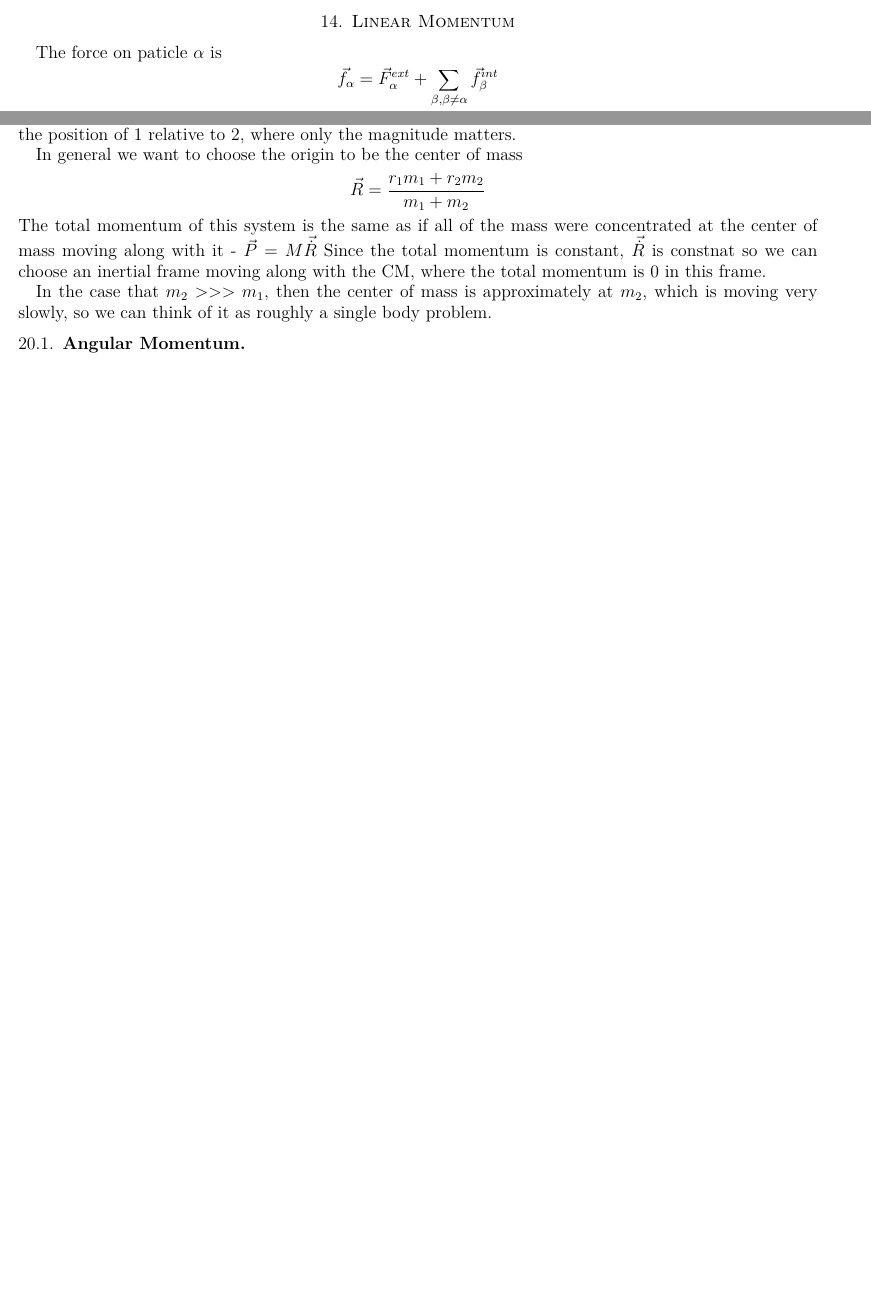
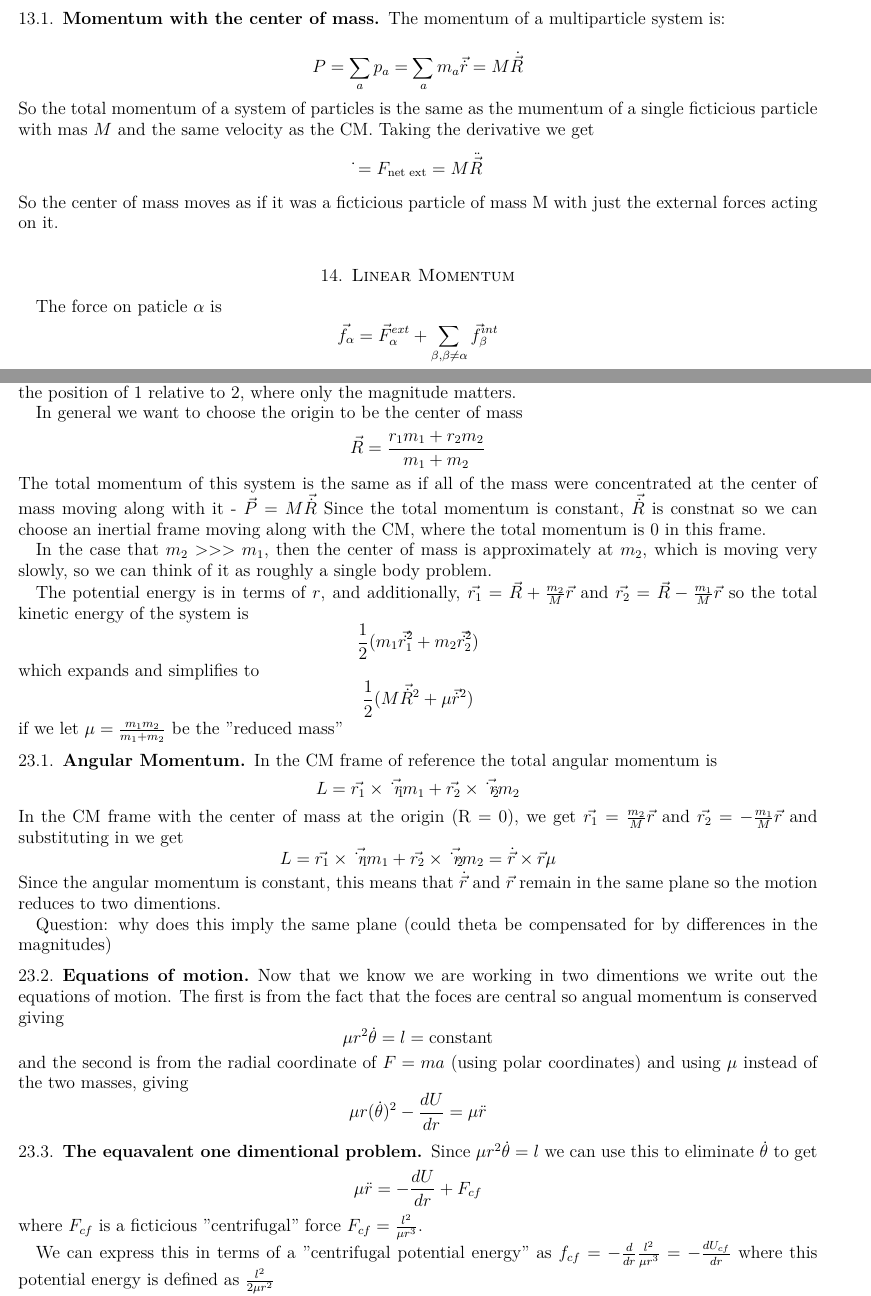
Before and after one commit to ChatterMonkey/Analytic-Mechanics-Notes, a LaTeX problem sheet (main.tex): two parts of pages 5 and 8 of 8 before the commit and two parts of pages 6 and 9 of 9 after it, joined at a grey line, cut at the place of the change, the shorter picture padded with empty space. Compiled offline with pdfLaTeX.

Commit message:
added momentum and shit

```diff
--- a/main.tex
+++ b/main.tex
@@ -234,6 +236,15 @@ So this is the same point in the distribution and we can always pick the origin
 
 
 For a continuous mass distribution, $M = \int_{V} \rho(\vec{r'})d^3r'$ and $ \int_{V} \vec{r'}\rho(\vec{r'})d^3r' = 0$ when the origin is the center of mass
+
+\subsection{Momentum with the center of mass}
+
+The momentum of a multiparticle system is:
+
+\[P = \sum_{a}p_a =\sum_{a}m_a\vec{\dot{r}} = M\dot{\vec{R}} \]
+So the total momentum of a system of particles is the same as the mumentum of a single ficticious particle with mas $M$ and the same velocity as the CM. Taking the derivative we get
+\[\dot{} = F_{\text{net ext}} = M\ddot{\vec{R}} \]
+So the center of mass moves as if it was a ficticious particle of mass M with just the external forces acting on it.
 
 \section{Linear Momentum}
 
@@ -247,3 +289,5 @@ Considering the whole system
+\[dA/dt = \frac{1}{2m}(r \times p) = \frac{1}{2m}l\]
+and since agular momentum is conserved, $\dot{A} $ is constant
 
 
 \section{Oscilations}
@@ -380,6 +424,42 @@ The total momentum of this system is the same as if all of the mass were concent
 
 In the case that $m_2 >>> m_1$, then the center of mass is approximately at $m_2$, which is moving very slowly, so we can think of it as roughly a single body problem.
 
+The potential energy is in terms of $r$, and additionally, $\vec{r_1} = \vec{R} +\frac{m_2}{M}\vec{r}$ and $\vec{r_2} = \vec{R} -\frac{m_1}{M}\vec{r}$ so the total kinetic energy of the system is
+\[\frac{1}{2}(m_1\vec{\dot{r_1}}^2 + m_2\vec{\dot{r_2}}^2)\]
+which expands and simplifies to
+\[\frac{1}{2}(M\vec{\dot{R}}^2 + \mu \vec{\dot{r}}^2)\]
+if we let $\mu = \frac{m_1m_2}{m_1 + m_2}$ be the "reduced mass"
+
 \subsection{Angular Momentum}
 
+In the CM frame of reference the total angular momentum is
+\[L = \vec{r_1}\times\vec{\dot{r}_1}m_1 + \vec{r_2}\times\vec{\dot{r}_2}m_2\]
+In the CM frame with the center of mass at the origin (R = 0), we get $\vec{r_1} =\frac{m_2}{M}\vec{r}$ and $\vec{r_2} = -\frac{m_1}{M}\vec{r}$ and substituting in we get
+\[L = \vec{r_1}\times\vec{\dot{r}_1}m_1 + \vec{r_2}\times\vec{\dot{r}_2}m_2 = \dot{\vec{r}} \times \vec{r} \mu\]
+Since the angular momentum is constant, this means that $\dot{\vec{r}} $ and $ \vec{r}$ remain in the same plane so the motion reduces to two dimentions.
+
+Question: why does this imply the same plane (could theta be compensated for by differences in the magnitudes)
+
+
+\subsection{Equations of motion}
+
+Now that we know we are working in two dimentions we write out the equations of motion. The first is from the fact that the foces are central so angual momentum is conserved giving
+\[\mu r^2\dot{\theta} = l = \text{constant}\]
+and the second is from the radial coordinate of $F  = ma$ (using polar coordinates) and using $\mu$ instead of the two masses, giving
+\[\mu r(\dot{\theta})^2 - \frac{dU}{dr} = \mu\ddot{r}\]
+
+\subsection{The equavalent one dimentional problem}
+
+Since $\mu r^2\dot{\theta} = l$ we can use this to eliminate $\dot{\theta}$ to get
+\[\mu\ddot{r} =- \frac{dU}{dr} + F_{cf} \]
+where $F_{cf}$ is a ficticious "centrifugal" force $F_{cf} = \frac{l^2}{\mu r^3}$.
+
+
+
+We can express this in terms of a "centrifugal potential energy" as $f_{cf} = -\frac{d}{dr}\frac{l^2}{\mu r^3} = -\frac{dU_{cf}}{dr}$ where this potential energy is defined as $\frac{l^2}{2\mu r^2}$
+
+
+
+
+
 \end{document}
```
Also changed, not shown: main.tex (37 more changed lines).
